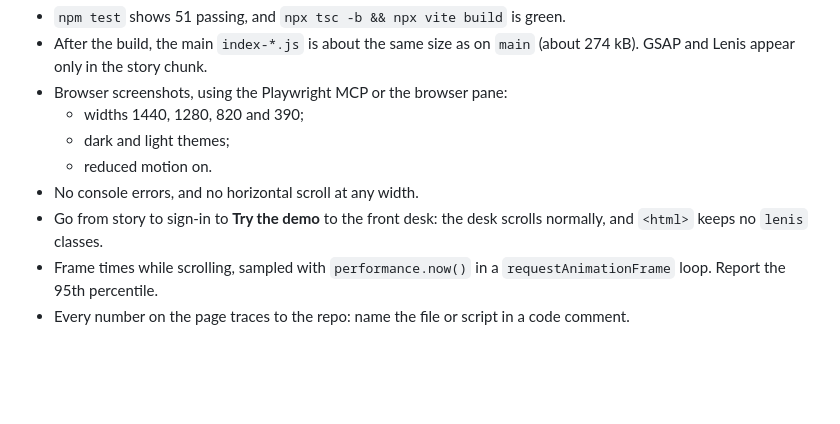
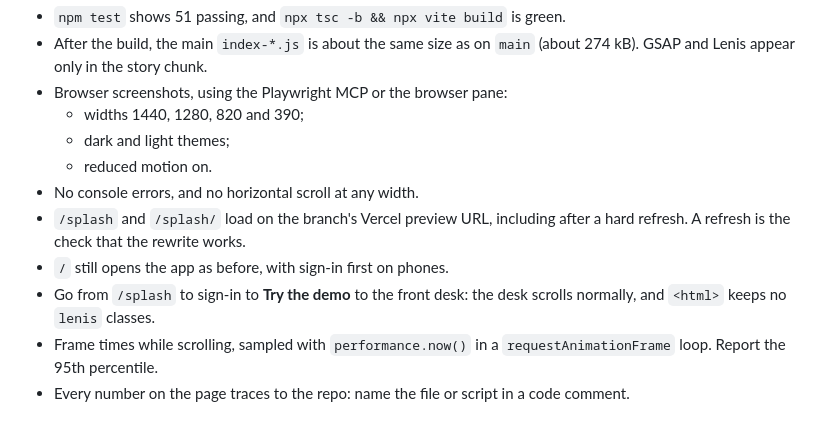
Before and after one commit to sirgreaseball/refill, a Markdown page: docs/agents/splash-brief.md, the part around one of its changes. Drawn GitHub-style; blank space fills up the shorter version.

```diff
--- a/docs/agents/splash-brief.md
+++ b/docs/agents/splash-brief.md
@@ -172,7 +222,9 @@ npm ci
   - dark and light themes;
   - reduced motion on.
 - No console errors, and no horizontal scroll at any width.
-- Go from story to sign-in to **Try the demo** to the front desk: the desk scrolls normally, and `<html>` keeps no `lenis` classes.
+- `/splash` and `/splash/` load on the branch's Vercel preview URL, including after a hard refresh. A refresh is the check that the rewrite works.
+- `/` still opens the app as before, with sign-in first on phones.
+- Go from `/splash` to sign-in to **Try the demo** to the front desk: the desk scrolls normally, and `<html>` keeps no `lenis` classes.
 - Frame times while scrolling, sampled with `performance.now()` in a `requestAnimationFrame` loop. Report the 95th percentile.
 - Every number on the page traces to the repo: name the file or script in a code comment.
 
```
Also changed, not shown: other parts of docs/agents/splash-brief.md (+59 -9 lines), HANDOFF.md (+1 -1 lines).
